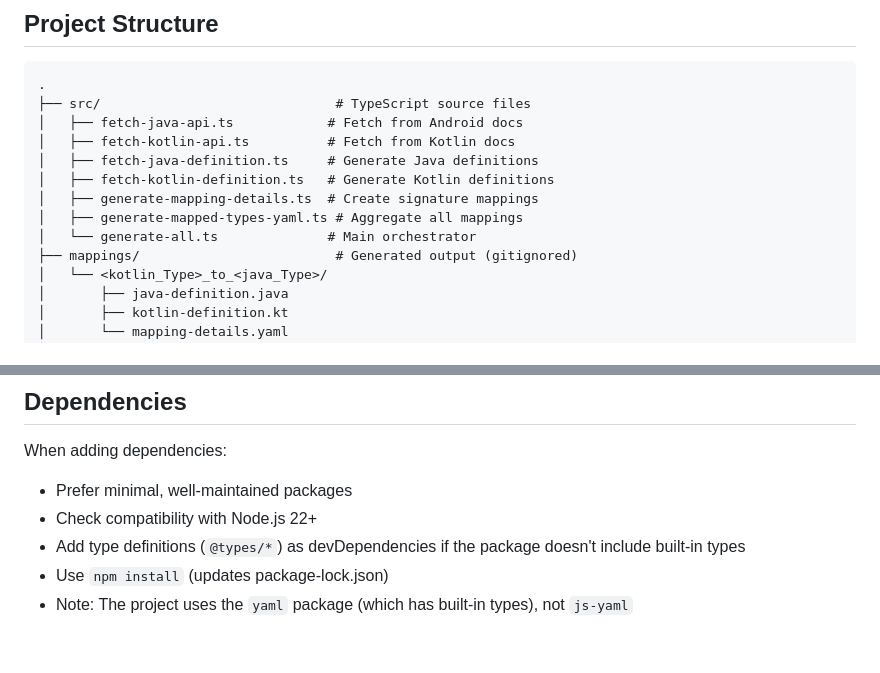
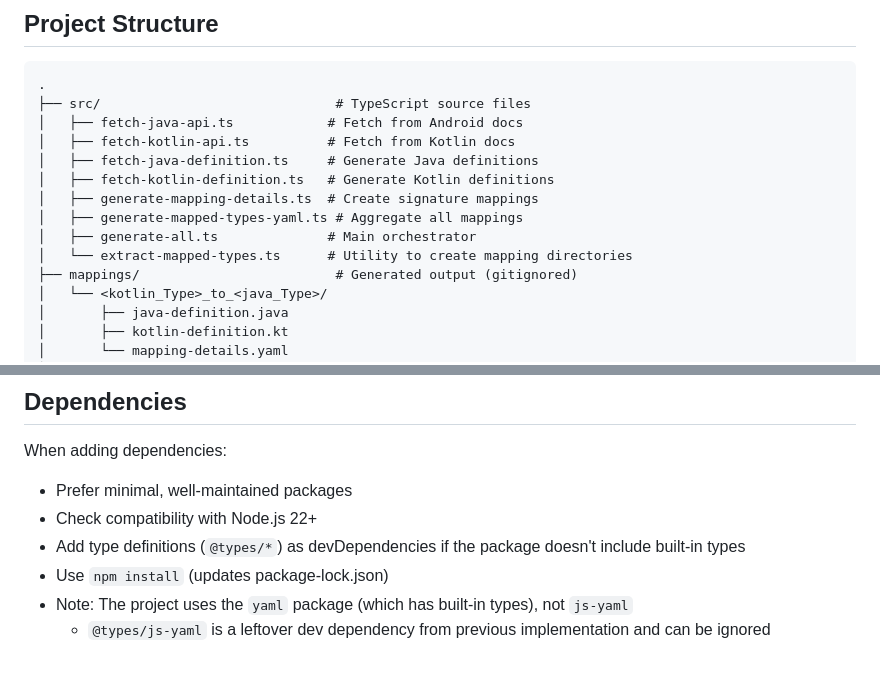
Before and after one commit to hax/kotlin-java-mapped-types, a Markdown page: .github/copilot-instructions.md, 2 parts joined by grey strips. Rendered like a GitHub page.

Commit message:
Include extract-mapped-types.ts and clarify js-yaml leftover dependency
Co-authored-by: hax <159840+hax@users.noreply.github.com>

```diff
--- a/.github/copilot-instructions.md
+++ b/.github/copilot-instructions.md
@@ -28,7 +28,8 @@ This is a documentation generator for Kotlin-Java type mappings. The project gen
 │   ├── fetch-kotlin-definition.ts   # Generate Kotlin definitions
 │   ├── generate-mapping-details.ts  # Create signature mappings
 │   ├── generate-mapped-types-yaml.ts # Aggregate all mappings
-│   └── generate-all.ts              # Main orchestrator
+│   ├── generate-all.ts              # Main orchestrator
+│   └── extract-mapped-types.ts      # Utility to create mapping directories
 ├── mappings/                         # Generated output (gitignored)
 │   └── <kotlin_Type>_to_<java_Type>/
 │       ├── java-definition.java
@@ -152,3 +153,4 @@ When adding dependencies:
 - Add type definitions (`@types/*`) as devDependencies if the package doesn't include built-in types
 - Use `npm install` (updates package-lock.json)
 - Note: The project uses the `yaml` package (which has built-in types), not `js-yaml`
+  - `@types/js-yaml` is a leftover dev dependency from previous implementation and can be ignored
```
